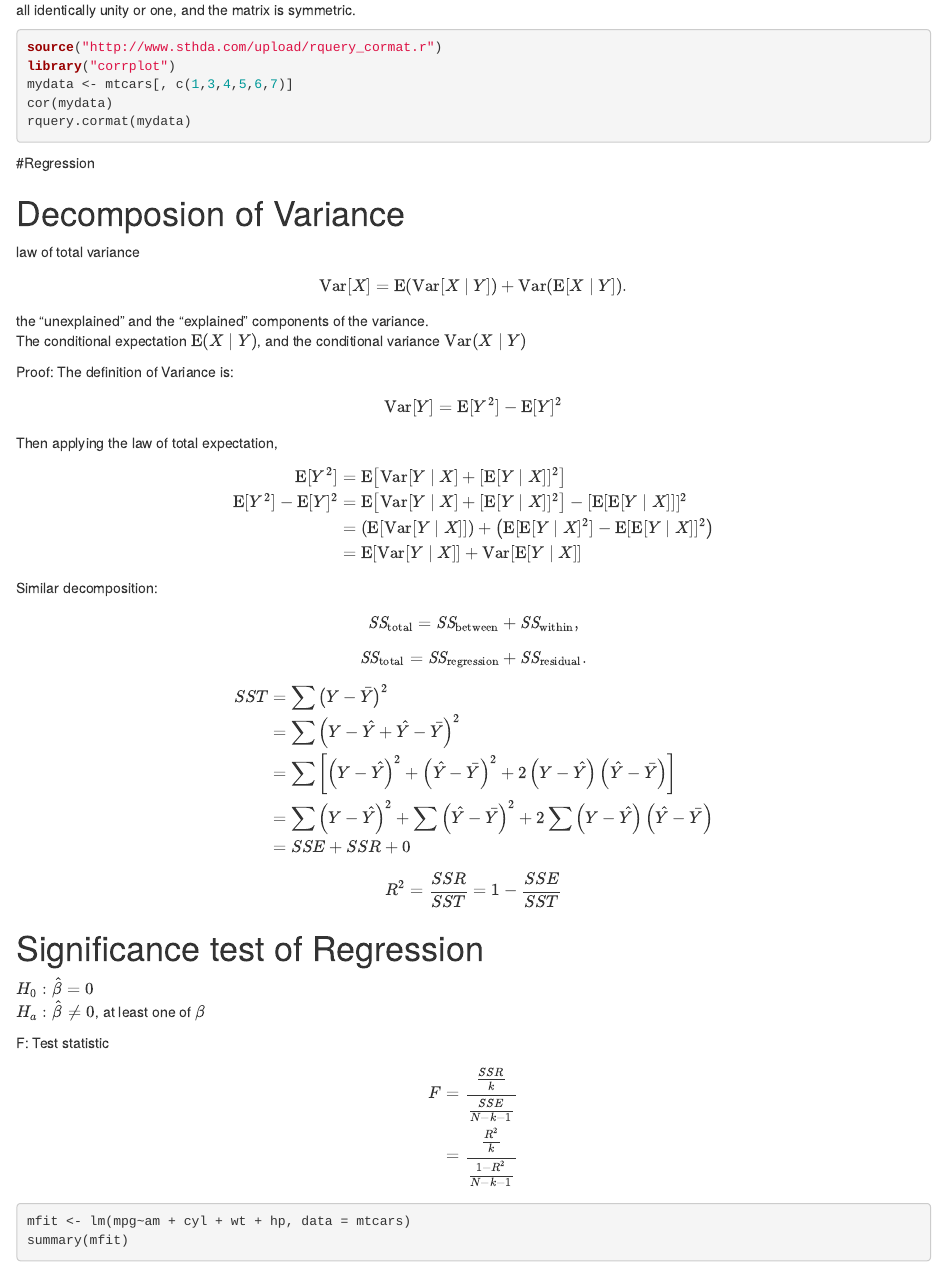
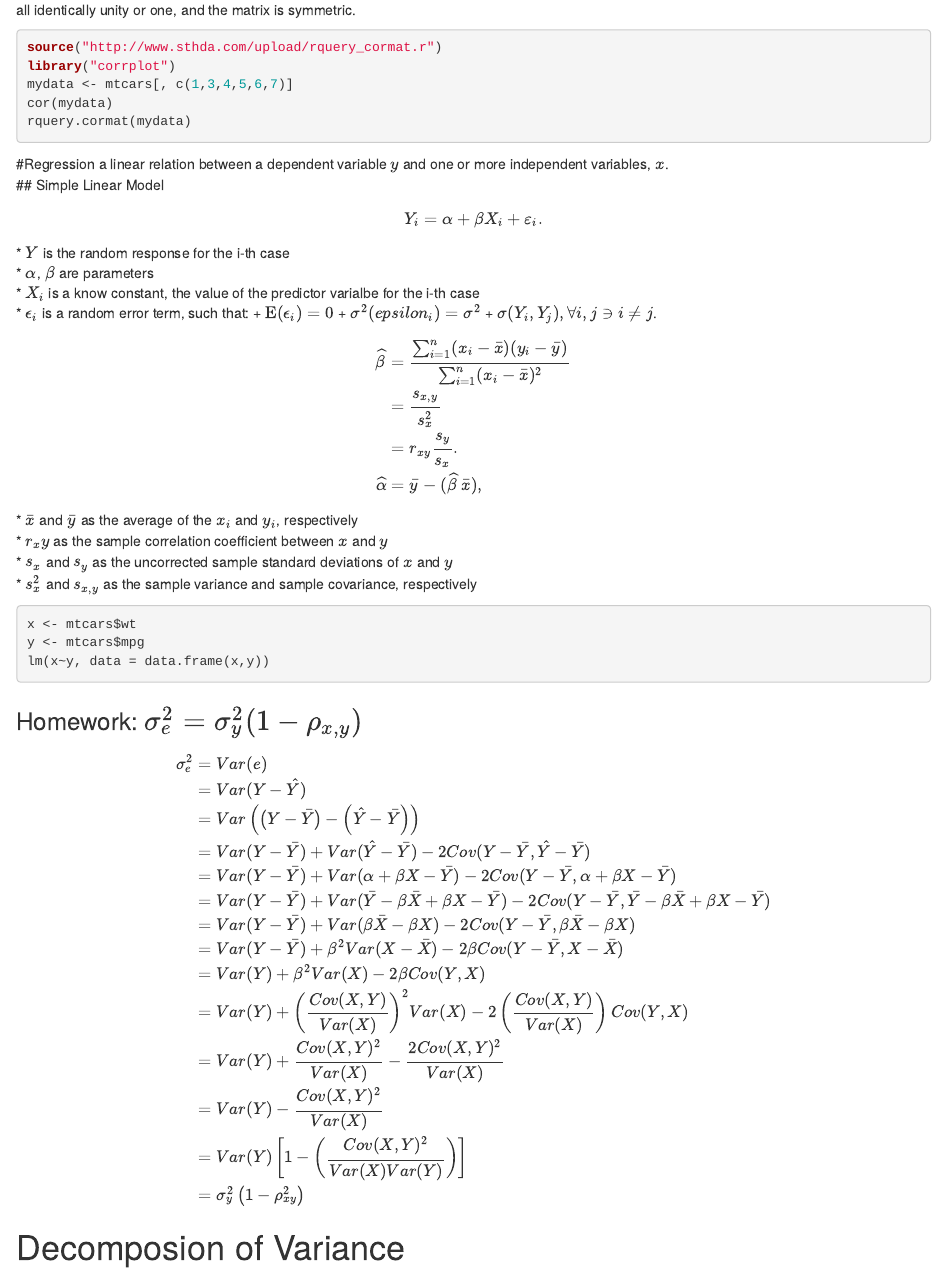
Before and after one commit to okihik/texblog, an R Markdown document (content/post/2021-09-30-ensc650-lecture-03-linear-regression/index.en.Rmd): the page in a window 1100 px wide, from 1610 px down before the commit and from 1640 px down after it, so that both start at the same text. Rendered offline with R 4.5, knitr and Pandoc, with nearby package versions; the code chunks are not run, so their results and figures are left out.

Commit message:
simple linear regression

````diff
--- a/content/post/2021-09-30-ensc650-lecture-03-linear-regression/index.en.Rmd
+++ b/content/post/2021-09-30-ensc650-lecture-03-linear-regression/index.en.Rmd
@@ -85,12 +87,53 @@ rquery.cormat(mydata)
 ```
 
 #Regression
+a linear relation between a dependent variable $y$ and one or more independent variables, $x$.\
+## Simple Linear Model
+$$Y_i = \alpha + \beta X_i + \varepsilon_i.$$
+* $Y$ is the random response for the i-th case\
+* $\alpha$, $\beta$ are parameters\
+* $X_i$ is a know constant, the value of the predictor varialbe for the i-th case\
+* $\epsilon_i$ is a random error term, such that:
+  + $\operatorname{E}(\epsilon_i)=0$
+  + $\operatorname{\sigma^2}(epsilon_i)=\sigma^2$
+  + $\operatorname{\sigma}(Y_i,Y_j), \forall i,j\ni i\neq j$.
 
+$$\begin{align}
+\widehat\beta &= \frac{\sum_{i=1}^n (x_i - \bar{x})(y_i -\bar{y})}{ \sum_{i=1}^n (x_i - \bar{x})^2 } \\
+            &= \frac{ s_{x, y} }{ s^2_{x} } \\
+            &= r_{xy} \frac{s_y}{s_x}. \\
+ \widehat\alpha & = \bar{y} - (  \widehat\beta\,\bar{x}), \\
+\end{align}$$
+* $\bar x$ and $\bar y$ as the average of the $x_i$ and $y_i$, respectively\
+* $r_xy$ as the sample correlation coefficient between $x$ and $y$\
+* $s_x$ and $s_y$ as the uncorrected sample standard deviations of $x$ and $y$\
+* $s^2_x$ and $s_{x,y}$ as the sample variance and sample covariance, respectively
 
 ```{r}
+x <- mtcars$wt
+y <- mtcars$mpg
+lm(x~y, data = data.frame(x,y))
 
 ```
 
+### Homework: $\sigma_e^2 = \sigma_y^2(1-\rho_{x,y})$
+
+$$\begin{align}
+\sigma_e^2 &= Var(e)\\
+&= Var(Y-\hat{Y})\\
+&= Var\left(\left(Y-\bar{Y}\right)-\left(\hat{Y}-\bar{Y}\right)\right)\\
+&= Var(Y-\bar{Y})+Var(\hat{Y}-\bar{Y})-2Cov(Y-\bar{Y},\hat{Y}-\bar{Y})\\
+&= Var(Y-\bar{Y})+Var(\alpha+\beta X-\bar{Y})-2Cov(Y-\bar{Y},\alpha+\beta X-\bar{Y})\\
+&= Var(Y-\bar{Y})+Var(\bar{Y}-\beta \bar{X}+\beta X-\bar{Y})-2Cov(Y-\bar{Y},\bar{Y}-\beta \bar{X}+\beta X-\bar{Y})\\
+&= Var(Y-\bar{Y}) + Var(\beta \bar{X}-\beta X)-2Cov(Y-\bar{Y},\beta \bar{X}-\beta X)\\
+&= Var(Y-\bar{Y}) + \beta^2Var(X-\bar{X})-2\beta Cov(Y-\bar{Y},X-\bar{X})\\
+&= Var(Y) + \beta^2Var(X)-2\beta Cov(Y,X)\\
+&= Var(Y) + \left(\frac{Cov(X,Y)}{Var(X)}\right)^2Var(X)-2\left(\frac{Cov(X,Y)}{Var(X)}\right) Cov(Y,X)\\
+&= Var(Y) + \frac{Cov(X,Y)^2}{Var(X)}-\frac{2Cov(X,Y)^2}{Var(X)}\\
+&= Var(Y) -\frac{Cov(X,Y)^2}{Var(X)}\\
+&= Var(Y)\left[1 -\left(\frac{Cov(X,Y)^2}{Var(X)Var(Y)}\right)\right]\\
+&= \sigma_y^2 \left(1 - \rho_{xy}^2\right)
+\end{align}$$
 
 # Decomposion of Variance
 law of total variance
````
Also changed, not shown: content/post/2021-09-30-ensc650-lecture-03-linear-regression/index.en.html, content/post/2021-09-30-ensc650-lecture-03-linear-regression/index.en.Rmd (4 more changed lines).
